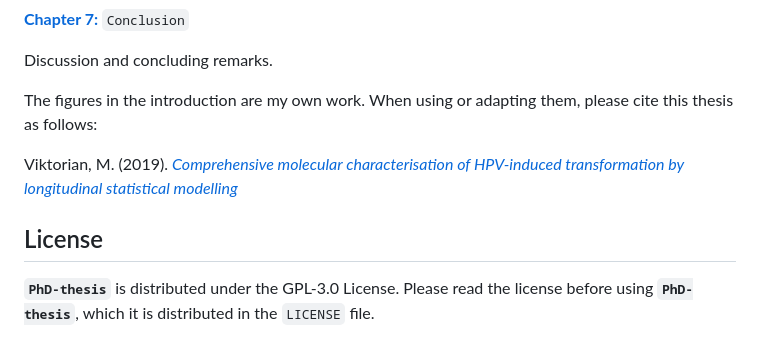
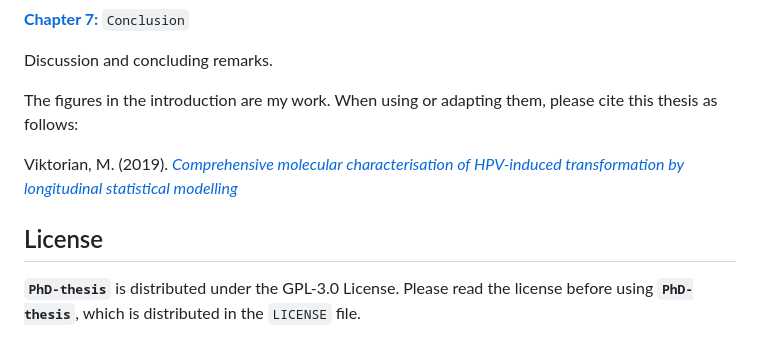
Before and after one commit to viktormiok/PhD-thesis, a Markdown page: README.md, the part around the change. Drawn GitHub-style.

```diff
--- a/README.md
+++ b/README.md
@@ -77,11 +77,11 @@ Wilting, S.M., Miok, V., Jaspers, A., Boon, D., Sorgard, H., Lando, M., Snoek, B
 
 Discussion and concluding remarks.
 
-The figures in the introduction are my own work.
+The figures in the introduction are my work.
 When using or adapting them, please cite this thesis as follows:
 
 Viktorian, M. (2019). [_Comprehensive molecular characterisation of HPV-induced transformation by longitudinal statistical modelling_](https://research.vu.nl/en/publications/comprehensive-molecular-characterisation-of-hpv-induced-transform)
 
 ## License
 
-__`PhD-thesis`__ is distributed under the GPL-3.0 License. Please read the license before using __`PhD-thesis`__, which it is distributed in the `LICENSE` file.
+__`PhD-thesis`__ is distributed under the GPL-3.0 License. Please read the license before using __`PhD-thesis`__, which is distributed in the `LICENSE` file.
```
